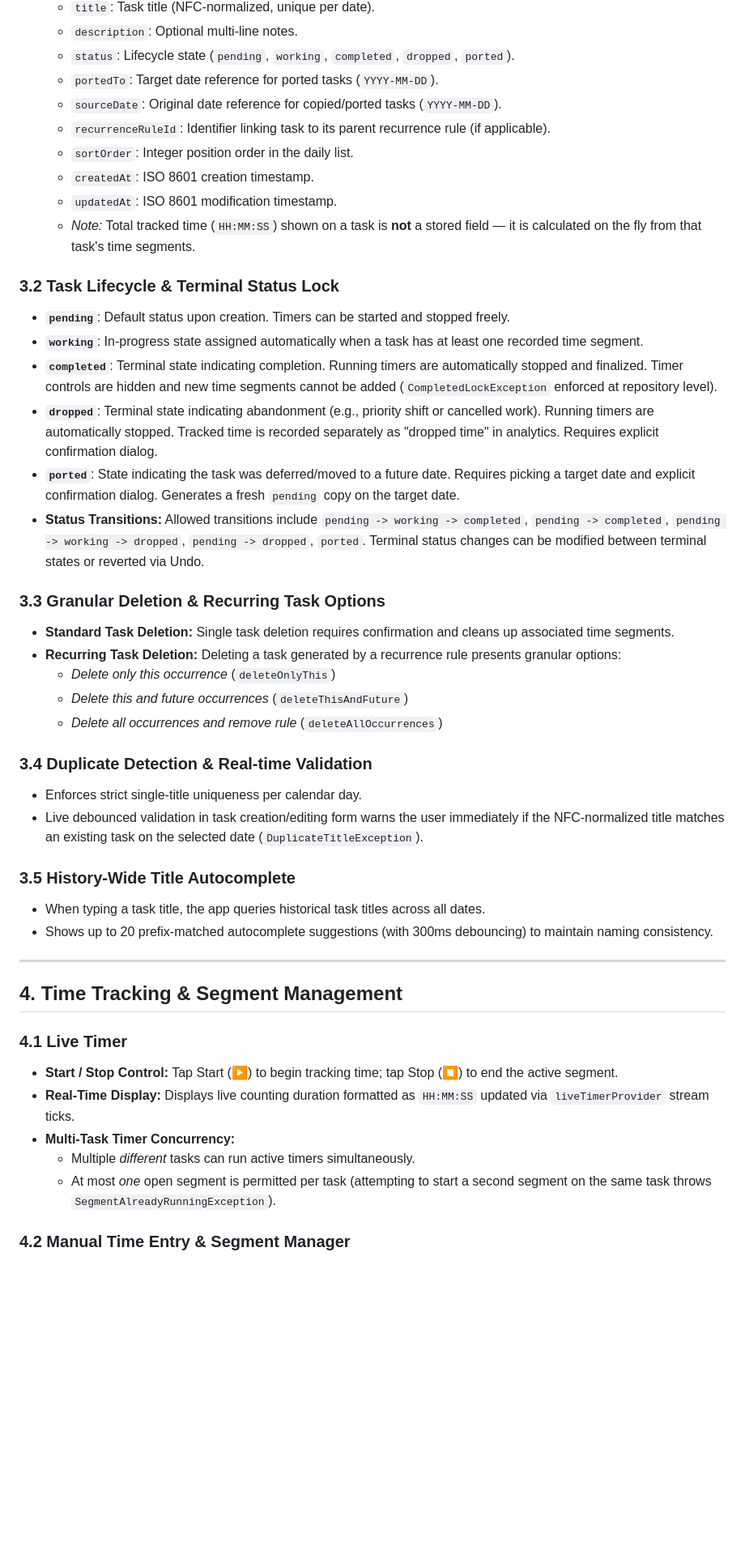
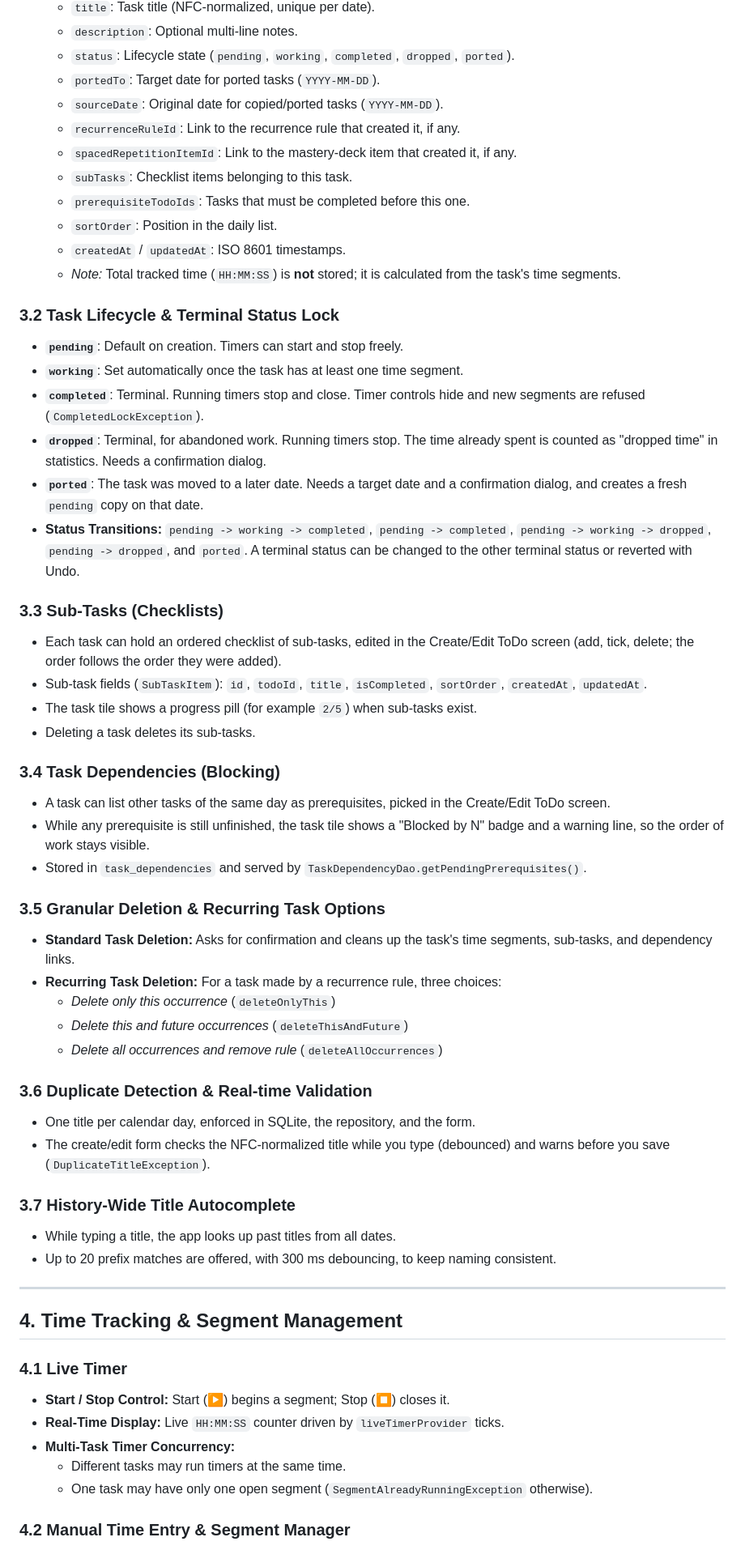
Before and after one commit to sreerajp80/sreerajp_todo, a Markdown page: docs/features.md, the part around one of its changes. Shown at 81% size. Drawn GitHub-style; blank space fills up the shorter version.

```diff
--- a/docs/features.md
+++ b/docs/features.md
@@ -90,47 +163,71 @@
   - `title`: Task title (NFC-normalized, unique per date).
   - `description`: Optional multi-line notes.
   - `status`: Lifecycle state (`pending`, `working`, `completed`, `dropped`, `ported`).
-  - `portedTo`: Target date reference for ported tasks (`YYYY-MM-DD`).
-  - `sourceDate`: Original date reference for copied/ported tasks (`YYYY-MM-DD`).
-  - `recurrenceRuleId`: Identifier linking task to its parent recurrence rule (if applicable).
-  - `sortOrder`: Integer position order in the daily list.
-  - `createdAt`: ISO 8601 creation timestamp.
-  - `updatedAt`: ISO 8601 modification timestamp.
-  - *Note:* Total tracked time (`HH:MM:SS`) shown on a task is **not** a stored
-    field — it is calculated on the fly from that task's time segments.
+  - `portedTo`: Target date for ported tasks (`YYYY-MM-DD`).
+  - `sourceDate`: Original date for copied/ported tasks (`YYYY-MM-DD`).
+  - `recurrenceRuleId`: Link to the recurrence rule that created it, if any.
+  - `spacedRepetitionItemId`: Link to the mastery-deck item that created it, if any.
+  - `subTasks`: Checklist items belonging to this task.
+  - `prerequisiteTodoIds`: Tasks that must be completed before this one.
+  - `sortOrder`: Position in the daily list.
+  - `createdAt` / `updatedAt`: ISO 8601 timestamps.
+  - *Note:* Total tracked time (`HH:MM:SS`) is **not** stored; it is calculated from the
+    task's time segments.
 
 ### 3.2 Task Lifecycle & Terminal Status Lock
-- **`pending`**: Default status upon creation. Timers can be started and stopped freely.
-- **`working`**: In-progress state assigned automatically when a task has at least one recorded time segment.
-- **`completed`**: Terminal state indicating completion. Running timers are automatically stopped and finalized. Timer controls are hidden and new time segments cannot be added (`CompletedLockException` enforced at repository level).
-- **`dropped`**: Terminal state indicating abandonment (e.g., priority shift or cancelled work). Running timers are automatically stopped. Tracked time is recorded separately as "dropped time" in analytics. Requires explicit confirmation dialog.
-- **`ported`**: State indicating the task was deferred/moved to a future date. Requires picking a target date and explicit confirmation dialog. Generates a fresh `pending` copy on the target date.
-- **Status Transitions:** Allowed transitions include `pending -> working -> completed`, `pending -> completed`, `pending -> working -> dropped`, `pending -> dropped`, `ported`. Terminal status changes can be modified between terminal states or reverted via Undo.
+- **`pending`**: Default on creation. Timers can start and stop freely.
+- **`working`**: Set automatically once the task has at least one time segment.
+- **`completed`**: Terminal. Running timers stop and close. Timer controls hide and new
+  segments are refused (`CompletedLockException`).
+- **`dropped`**: Terminal, for abandoned work. Running timers stop. The time already spent
+  is counted as "dropped time" in statistics. Needs a confirmation dialog.
+- **`ported`**: The task was moved to a later date. Needs a target date and a confirmation
+  dialog, and creates a fresh `pending` copy on that date.
+- **Status Transitions:** `pending -> working -> completed`, `pending -> completed`,
+  `pending -> working -> dropped`, `pending -> dropped`, and `ported`. A terminal status
+  can be changed to the other terminal status or reverted with Undo.
 
-### 3.3 Granular Deletion & Recurring Task Options
-- **Standard Task Deletion:** Single task deletion requires confirmation and cleans up associated time segments.
-- **Recurring Task Deletion:** Deleting a task generated by a recurrence rule presents granular options:
+### 3.3 Sub-Tasks (Checklists)
+- Each task can hold an ordered checklist of sub-tasks, edited in the Create/Edit ToDo
+  screen (add, tick, delete; the order follows the order they were added).
+- Sub-task fields (`SubTaskItem`): `id`, `todoId`, `title`, `isCompleted`, `sortOrder`,
+  `createdAt`, `updatedAt`.
+- The task tile shows a progress pill (for example `2/5`) when sub-tasks exist.
+- Deleting a task deletes its sub-tasks.
+
+### 3.4 Task Dependencies (Blocking)
+- A task can list other tasks of the same day as prerequisites, picked in the Create/Edit
+  ToDo screen.
+- While any prerequisite is still unfinished, the task tile shows a "Blocked by N" badge
+  and a warning line, so the order of work stays visible.
+- Stored in `task_dependencies` and served by `TaskDependencyDao.getPendingPrerequisites()`.
+
+### 3.5 Granular Deletion & Recurring Task Options
+- **Standard Task Deletion:** Asks for confirmation and cleans up the task's time
+  segments, sub-tasks, and dependency links.
+- **Recurring Task Deletion:** For a task made by a recurrence rule, three choices:
   - *Delete only this occurrence* (`deleteOnlyThis`)
   - *Delete this and future occurrences* (`deleteThisAndFuture`)
   - *Delete all occurrences and remove rule* (`deleteAllOccurrences`)
 
-### 3.4 Duplicate Detection & Real-time Validation
-- Enforces strict single-title uniqueness per calendar day.
-- Live debounced validation in task creation/editing form warns the user immediately if the NFC-normalized title matches an existing task on the selected date (`DuplicateTitleException`).
+### 3.6 Duplicate Detection & Real-time Validation
+- One title per calendar day, enforced in SQLite, the repository, and the form.
+- The create/edit form checks the NFC-normalized title while you type (debounced) and warns
+  before you save (`DuplicateTitleException`).
 
-### 3.5 History-Wide Title Autocomplete
-- When typing a task title, the app queries historical task titles across all dates.
-- Shows up to 20 prefix-matched autocomplete suggestions (with 300ms debouncing) to maintain naming consistency.
+### 3.7 History-Wide Title Autocomplete
+- While typing a title, the app looks up past titles from all dates.
+- Up to 20 prefix matches are offered, with 300 ms debouncing, to keep naming consistent.
 
 ---
 
 ## 4. Time Tracking & Segment Management
 
 ### 4.1 Live Timer
-- **Start / Stop Control:** Tap Start (▶) to begin tracking time; tap Stop (⏹) to end the active segment.
-- **Real-Time Display:** Displays live counting duration formatted as `HH:MM:SS` updated via `liveTimerProvider` stream ticks.
+- **Start / Stop Control:** Start (▶) begins a segment; Stop (⏹) closes it.
+- **Real-Time Display:** Live `HH:MM:SS` counter driven by `liveTimerProvider` ticks.
 - **Multi-Task Timer Concurrency:**
-  - Multiple *different* tasks can run active timers simultaneously.
-  - At most *one* open segment is permitted per task (attempting to start a second segment on the same task throws `SegmentAlreadyRunningException`).
+  - Different tasks may run timers at the same time.
+  - One task may have only one open segment (`SegmentAlreadyRunningException` otherwise).
 
 ### 4.2 Manual Time Entry & Segment Manager
```
Also changed, not shown: other parts of docs/features.md (+327 -144 lines), change_log/20260816_211500_features-doc-implemented-only-pass.md (added, +53 -0 lines), plans/20260816_205747_features-doc-implemented-only-pass.md (added, +103 -0 lines).
